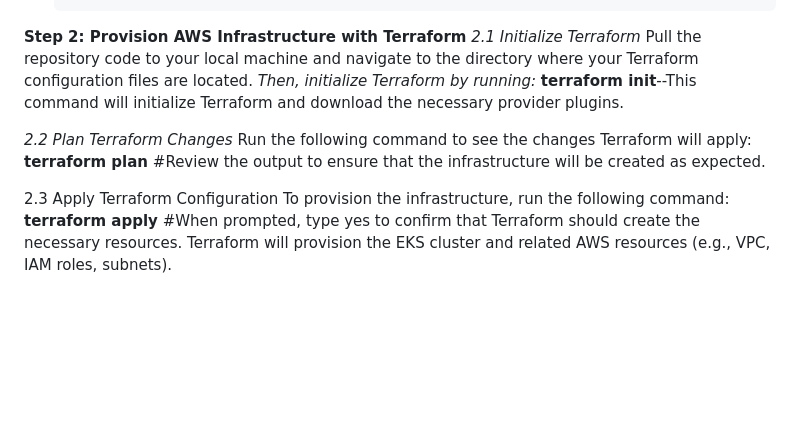
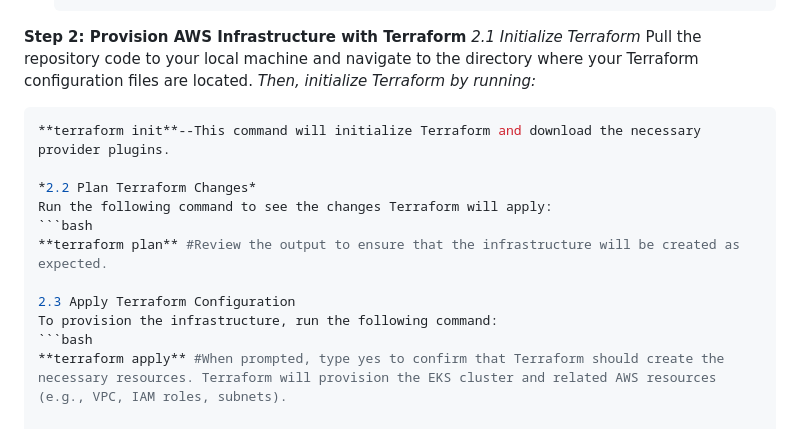
Before and after one commit to Swapnajit18/DevOps-Engineer-Assessment-Task, a Markdown page: README.md, the part around the change. GitHub-like rendering; blank space fills up the shorter version.

````diff
--- a/README.md
+++ b/README.md
@@ -36,14 +36,17 @@ Ensure your AWS credentials are correctly configured for Terraform and `kubectl`
 *2.1 Initialize Terraform*
 Pull the repository code to your local machine and navigate to the directory where your Terraform configuration files are located.
 *Then, initialize Terraform by running:*
+ ```bash
 **terraform init**--This command will initialize Terraform and download the necessary provider plugins.
 
 *2.2 Plan Terraform Changes*
 Run the following command to see the changes Terraform will apply:
+ ```bash
 **terraform plan** #Review the output to ensure that the infrastructure will be created as expected.
 
 2.3 Apply Terraform Configuration
 To provision the infrastructure, run the following command:
+ ```bash
 **terraform apply** #When prompted, type yes to confirm that Terraform should create the necessary resources. Terraform will provision the EKS cluster and related AWS resources (e.g., VPC, IAM roles, subnets).
 
 
````
